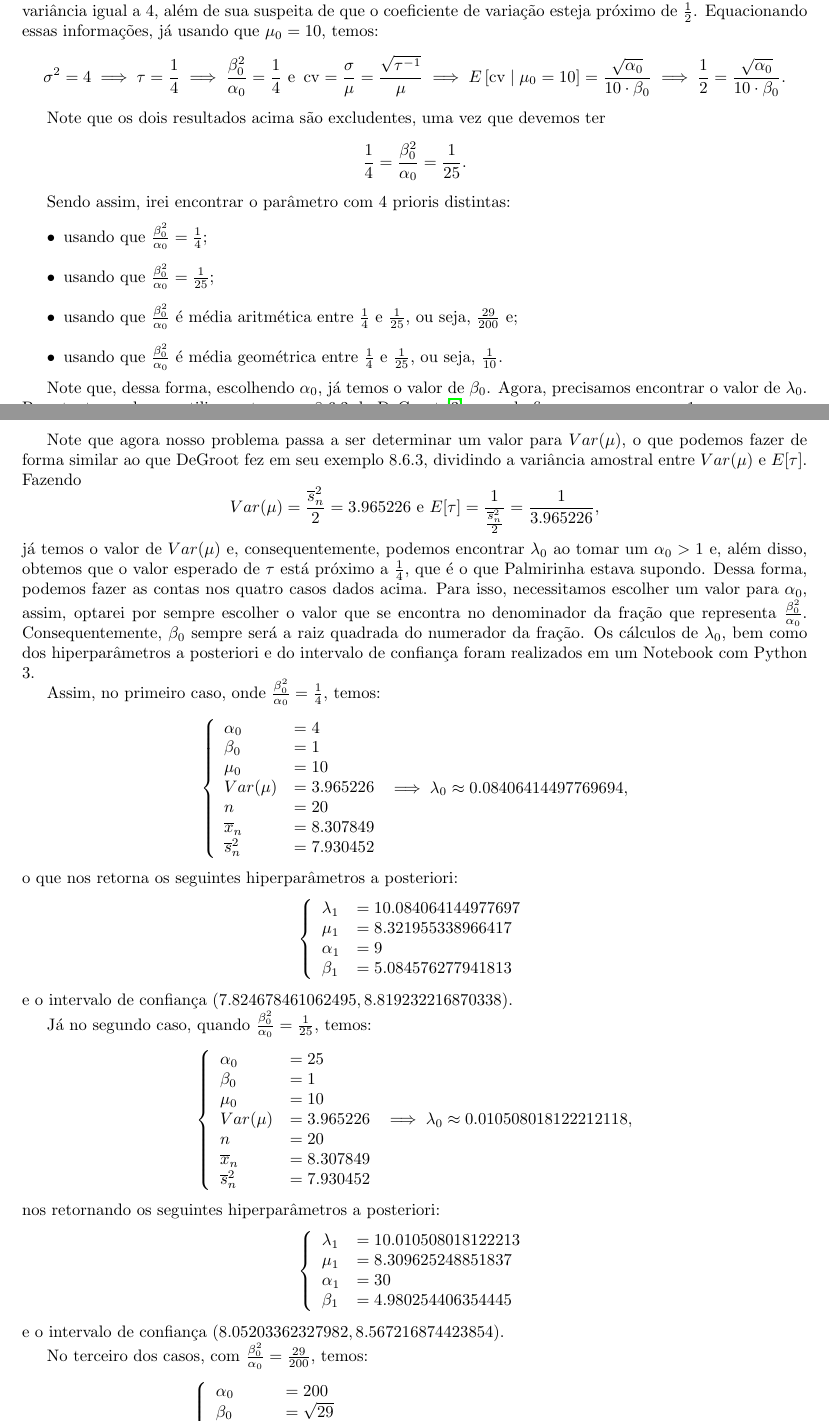
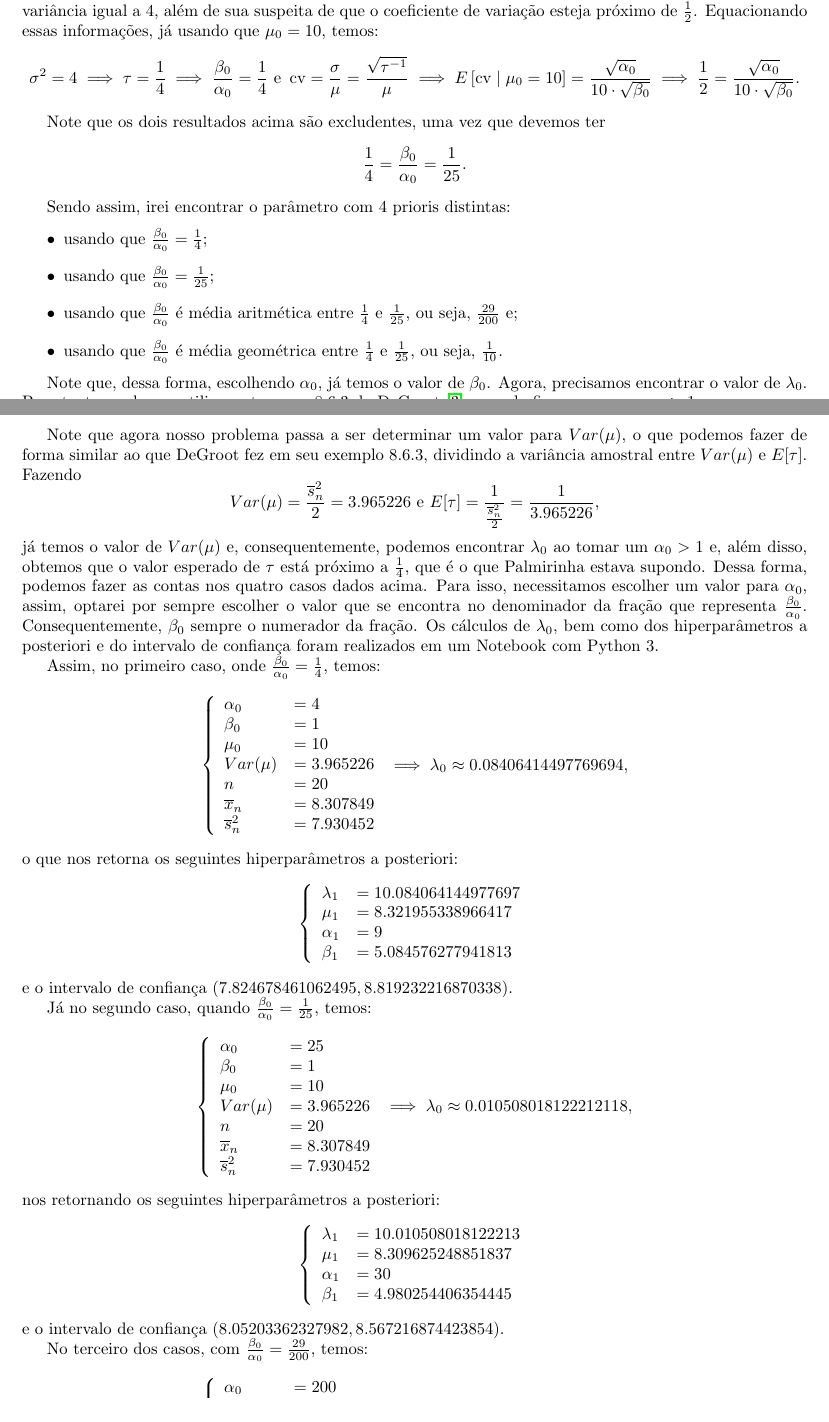
Before and after one commit to IgorMichels/Statistical_Inference, a LaTeX document (3º Trabalho/3º Trabalho.tex): two parts of pages 6 and 7 of 9, joined at a grey line, cut so that both start at the same text. Compiled offline with pdfLaTeX.

Commit message:
Arrumei a razão de beta^2/alpha para beta/alpha

```diff
--- a/3º Trabalho/3º Trabalho.tex
+++ b/3º Trabalho/3º Trabalho.tex
@@ -269,24 +269,24 @@ Primeiramente, note que, dados $\lambda_0$, $\mu_0$, $\alpha_0$ e $\beta_0$, nec
 Agora precisamos apenas verificar quais são os hiperparâmetros para nossa priori. Note que Palmirinha suspeita que a concentração de amido está em torno de $10$ mg/L, ou seja, tomamos $\mu_0 = 10$.
 
 Agora, sabemos que Palmirinha suspeita que o desvio padrão da concentração seja igual a $2$, ou seja, uma variância igual a $4$, além de sua suspeita de que o coeficiente de variação esteja próximo de $\frac{1}{2}$. Equacionando essas informações, já usando que $\mu_0 = 10$, temos:
-\[\sigma^2 = 4 \implies \tau = \dfrac{1}{4} \implies \dfrac{\beta_0^2}{\alpha_0} = \dfrac{1}{4} \text{ e } \operatorname{cv} = \dfrac{\sigma}{\mu} = \dfrac{\sqrt{\tau^{-1}}}{\mu} \implies E\left[\operatorname{cv} \mid \mu_0 = 10\right] = \dfrac{\sqrt{\alpha_0}}{10\cdot \beta_0} \implies \dfrac{1}{2} = \dfrac{\sqrt{\alpha_0}}{10\cdot \beta_0}.\]
+\[\sigma^2 = 4 \implies \tau = \dfrac{1}{4} \implies \dfrac{\beta_0}{\alpha_0} = \dfrac{1}{4} \text{ e } \operatorname{cv} = \dfrac{\sigma}{\mu} = \dfrac{\sqrt{\tau^{-1}}}{\mu} \implies E\left[\operatorname{cv} \mid \mu_0 = 10\right] = \dfrac{\sqrt{\alpha_0}}{10\cdot \sqrt{\beta_0}} \implies \dfrac{1}{2} = \dfrac{\sqrt{\alpha_0}}{10\cdot \sqrt{\beta_0}}.\]
 
 Note que os dois resultados acima são excludentes, uma vez que devemos ter
-\[\dfrac{1}{4} = \dfrac{\beta_0^2}{\alpha_0} = \dfrac{1}{25}.\]
+\[\dfrac{1}{4} = \dfrac{\beta_0}{\alpha_0} = \dfrac{1}{25}.\]
 
 Sendo assim, irei encontrar o parâmetro com $4$ prioris distintas:
 \begin{itemize}
     \item
-        usando que $\frac{\beta_0^2}{\alpha_0} = \frac{1}{4}$;
+        usando que $\frac{\beta_0}{\alpha_0} = \frac{1}{4}$;
 
     \item
-        usando que $\frac{\beta_0^2}{\alpha_0} = \frac{1}{25}$;
+        usando que $\frac{\beta_0}{\alpha_0} = \frac{1}{25}$;
 
     \item
-        usando que $\frac{\beta_0^2}{\alpha_0}$ é média aritmética entre $\frac{1}{4}$ e $\frac{1}{25}$, ou seja, $\frac{29}{200}$ e;
+        usando que $\frac{\beta_0}{\alpha_0}$ é média aritmética entre $\frac{1}{4}$ e $\frac{1}{25}$, ou seja, $\frac{29}{200}$ e;
 
     \item
-        usando que $\frac{\beta_0^2}{\alpha_0}$ é média geométrica entre $\frac{1}{4}$ e $\frac{1}{25}$, ou seja, $\frac{1}{10}$.
+        usando que $\frac{\beta_0}{\alpha_0}$ é média geométrica entre $\frac{1}{4}$ e $\frac{1}{25}$, ou seja, $\frac{1}{10}$.
 \end{itemize}
 
 Note que, dessa forma, escolhendo $\alpha_0$, já temos o valor de $\beta_0$. Agora, precisamos encontrar o valor de $\lambda_0$. Para tanto, podemos utilizar o teorema 8.6.3 do DeGroot \cite{degroot}, o qual afirma que, com $\alpha_0 > 1$,
@@ -295,9 +295,9 @@ Note que, dessa forma, escolhendo $\alpha_0$, já temos o valor de $\beta_0$. Ag
 Note que agora nosso problema passa a ser determinar um valor para $Var(\mu)$, o que podemos fazer de forma similar ao que DeGroot fez em seu exemplo 8.6.3, dividindo a variância amostral entre $Var(\mu)$ e $E[\tau]$. Fazendo
 \[Var(\mu) = \dfrac{\overline{s}_n^2}{2} = 3.965226 \text{ e } E[\tau] = \dfrac{1}{\frac{\overline{s}_n^2}{2}} = \dfrac{1}{3.965226},\]
 
-\noindent já temos o valor de $Var(\mu)$ e, consequentemente, podemos encontrar $\lambda_0$ ao tomar um $\alpha_0 > 1$ e, além disso, obtemos que o valor esperado de $\tau$ está próximo a $\frac{1}{4}$, que é o que Palmirinha estava supondo. Dessa forma, podemos fazer as contas nos quatro casos dados acima. Para isso, necessitamos escolher um valor para $\alpha_0$, assim, optarei por sempre escolher o valor que se encontra no denominador da fração que representa $\frac{\beta_0^2}{\alpha_0}$. Consequentemente, $\beta_0$ sempre será a raiz quadrada do numerador da fração. Os cálculos de $\lambda_0$, bem como dos hiperparâmetros a posteriori e do intervalo de confiança foram realizados em um Notebook com Python 3.
+\noindent já temos o valor de $Var(\mu)$ e, consequentemente, podemos encontrar $\lambda_0$ ao tomar um $\alpha_0 > 1$ e, além disso, obtemos que o valor esperado de $\tau$ está próximo a $\frac{1}{4}$, que é o que Palmirinha estava supondo. Dessa forma, podemos fazer as contas nos quatro casos dados acima. Para isso, necessitamos escolher um valor para $\alpha_0$, assim, optarei por sempre escolher o valor que se encontra no denominador da fração que representa $\frac{\beta_0}{\alpha_0}$. Consequentemente, $\beta_0$ sempre o numerador da fração. Os cálculos de $\lambda_0$, bem como dos hiperparâmetros a posteriori e do intervalo de confiança foram realizados em um Notebook com Python 3.
 
-Assim, no primeiro caso, onde $\frac{\beta_0^2}{\alpha_0} = \frac{1}{4}$, temos:
+Assim, no primeiro caso, onde $\frac{\beta_0}{\alpha_0} = \frac{1}{4}$, temos:
 \begin{equation*}
     \left\{
         \begin{array}{ll}
@@ -327,7 +327,7 @@ Assim, no primeiro caso, onde $\frac{\beta_0^2}{\alpha_0} = \frac{1}{4}$, temos:
 
 \noindent e o intervalo de confiança $(7.824678461062495, 8.819232216870338)$.
 
-Já no segundo caso, quando $\frac{\beta_0^2}{\alpha_0}  =\frac{1}{25}$, temos:
+Já no segundo caso, quando $\frac{\beta_0}{\alpha_0} = \frac{1}{25}$, temos:
 \begin{equation*}
     \left\{
         \begin{array}{ll}
@@ -357,12 +357,12 @@ Já no segundo caso, quando $\frac{\beta_0^2}{\alpha_0}  =\frac{1}{25}$, temos:
 
 \noindent e o intervalo de confiança $(8.05203362327982, 8.567216874423854)$.
 
-No terceiro dos casos, com $\frac{\beta_0^2}{\alpha_0} = \frac{29}{200}$, temos:
+No terceiro dos casos, com $\frac{\beta_0}{\alpha_0} = \frac{29}{200}$, temos:
 \begin{equation*}
     \left\{
         \begin{array}{ll}
             \alpha_0 & = 200 \\
-            \beta_0 & = \sqrt{29} \\
+            \beta_0 & = 29 \\
             \mu_0 & = 10 \\
             Var(\mu) & = 3.965226 \\
             n & = 20 \\
```
Also changed, not shown: 3º Trabalho/Trabalho.pdf, 3º Trabalho/3º Trabalho.tex (20 more changed lines).
